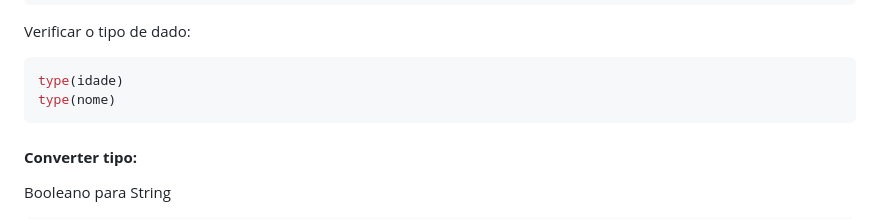
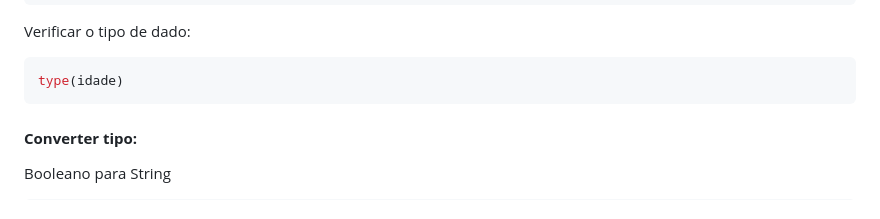
Before and after one commit to aasouzaconsult/DC_Data-Analytics, a Markdown page: Python/README.md, the part around the change. Rendered like a GitHub page.

````diff
--- a/Python/README.md
+++ b/Python/README.md
@@ -112,7 +112,6 @@ ativo = True  # Tipo: bool
 Verificar o tipo de dado:
 ```python
 type(idade)
-type(nome)
 ```
 
 #### **Converter tipo:**
````
